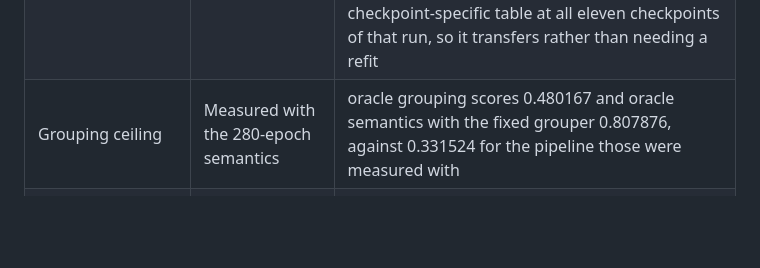
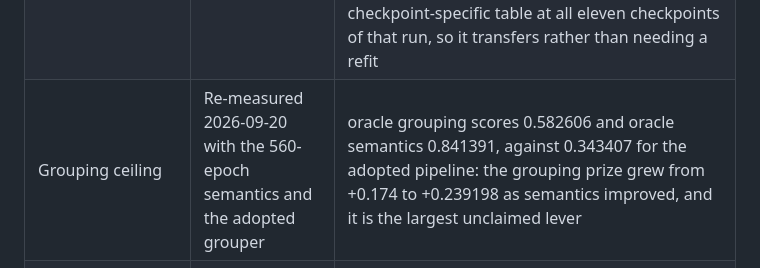
Before and after one commit to DaniYLab/object_detection, a Markdown page: docs/research/README.md, the part around the change. Rendered like a GitHub page; blank space fills up the shorter version.

Commit message:
research: restate both decomposition bounds for the current pipeline

```diff
--- a/docs/research/README.md
+++ b/docs/research/README.md
@@ -56,7 +56,7 @@ trạng thái chính hoặc chặn ArchCAD benchmark.
 | Primitive-only learned baseline | Three-seed pilot completed; superseded 2026-09-17 | the 256-image / 20-epoch control (PQ 0.11663 ± 0.01155) was not bit-reproducible and is 0.9% of the training split; current best is PQ 0.246188 |
 | Best primitive-only configuration | 2026-09-20 | per-primitive semantic head on all 27,272 eligible training images, 560 epochs at batch 32, with per-class grouping radii: pooled PQ 0.343485, thing PQ 0.346674, per-primitive accuracy 59.4% |
 | Grouping rule | Per-class radii adopted 2026-09-20 | `PER_CLASS_PROXIMITY` in `src/data/archcad_geometric_grouping.py`, fitted on train by train PQ: +0.025724 over the uniform radius, 3.3x the resolution. Refitted on the 560-epoch checkpoint it moves two classes and +0.000078, and it scores within 0.001 of the checkpoint-specific table at all eleven checkpoints of that run, so it transfers rather than needing a refit |
-| Grouping ceiling | Measured with the 280-epoch semantics | oracle grouping scores 0.480167 and oracle semantics with the fixed grouper 0.807876, against 0.331524 for the pipeline those were measured with |
+| Grouping ceiling | Re-measured 2026-09-20 with the 560-epoch semantics and the adopted grouper | oracle grouping scores 0.582606 and oracle semantics 0.841391, against 0.343407 for the adopted pipeline: the grouping prize grew from +0.174 to +0.239198 as semantics improved, and it is the largest unclaimed lever |
 | Lever audit 2026-09-17/20 | Budget, capacity, data, scale features, exposure, learned grouping, weight averaging | budget PLATEAU at 50x; capacity criterion met by 2% (query/mask pilot, not this head); data live; exposure exhausted at 4,096 images; scale-aware input no resolvable effect; learned edge pruning and connectivity-only grouping both worse; per-class radii the first win; a 560-epoch doubling bought +0.011961 at the gate but its last 140 epochs +0.0004, and checkpoint averaging does not beat the endpoint, so exposure is saturating |
 | Raster/dual-pathway baseline | Not started; motivation closed by measurement 2026-09-20 | the raster is monochrome (all 16 quantised colours have r=g=b) and `line_width` is 0.25 for 99.2% of entities, with `linetype` a casing variant; 0 of the 181 identical-geometry label conflicts are separated by any styling field, and the coverage-width estimate spreads 0.845 px within class against 0.530 px between classes |
 | Conditioned Reflex panoptic ablation | Not started | after the semantic path is stable |
```
Also changed, not shown: docs/experiments/archcad_learned_grouping_20260920.md (+22 -1 lines).
